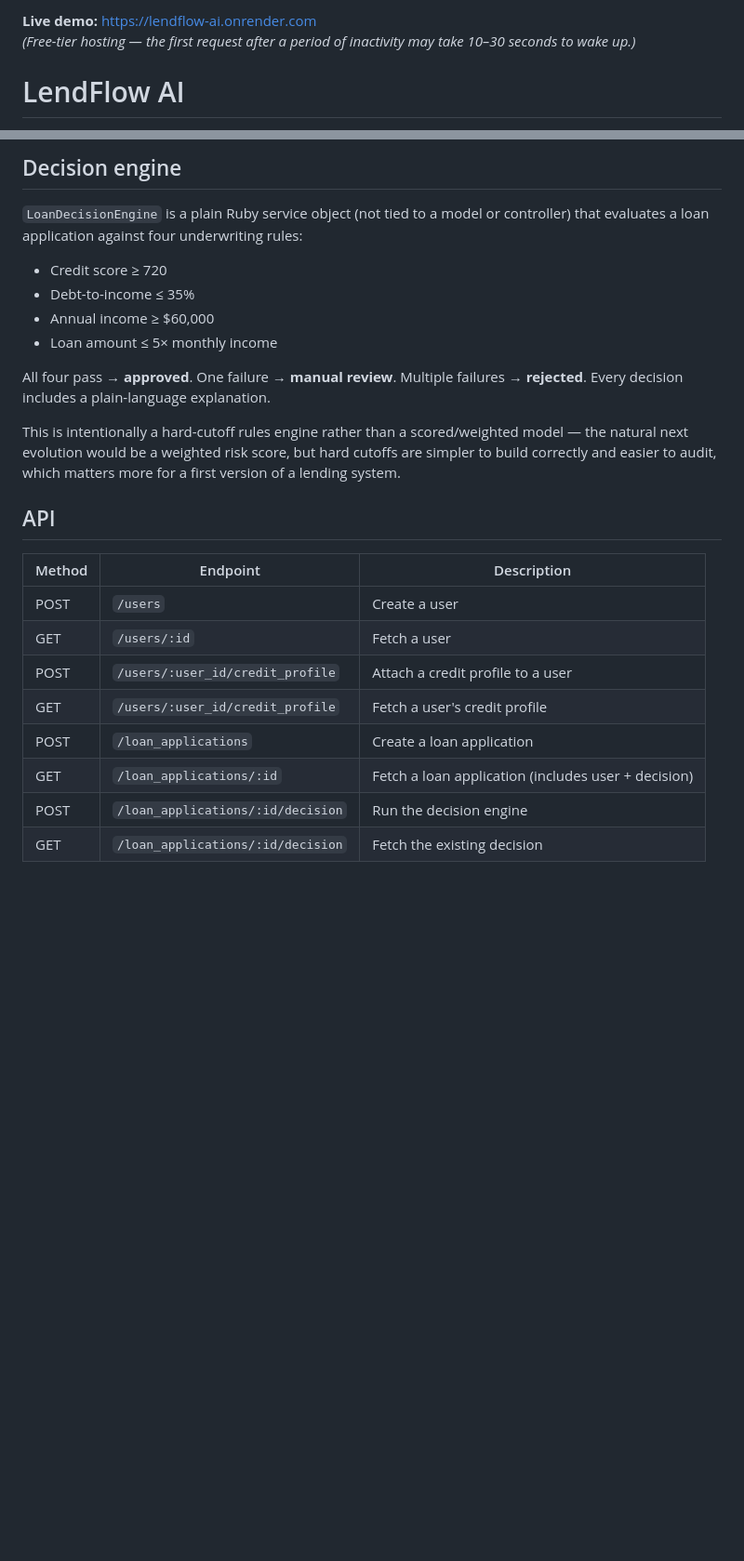
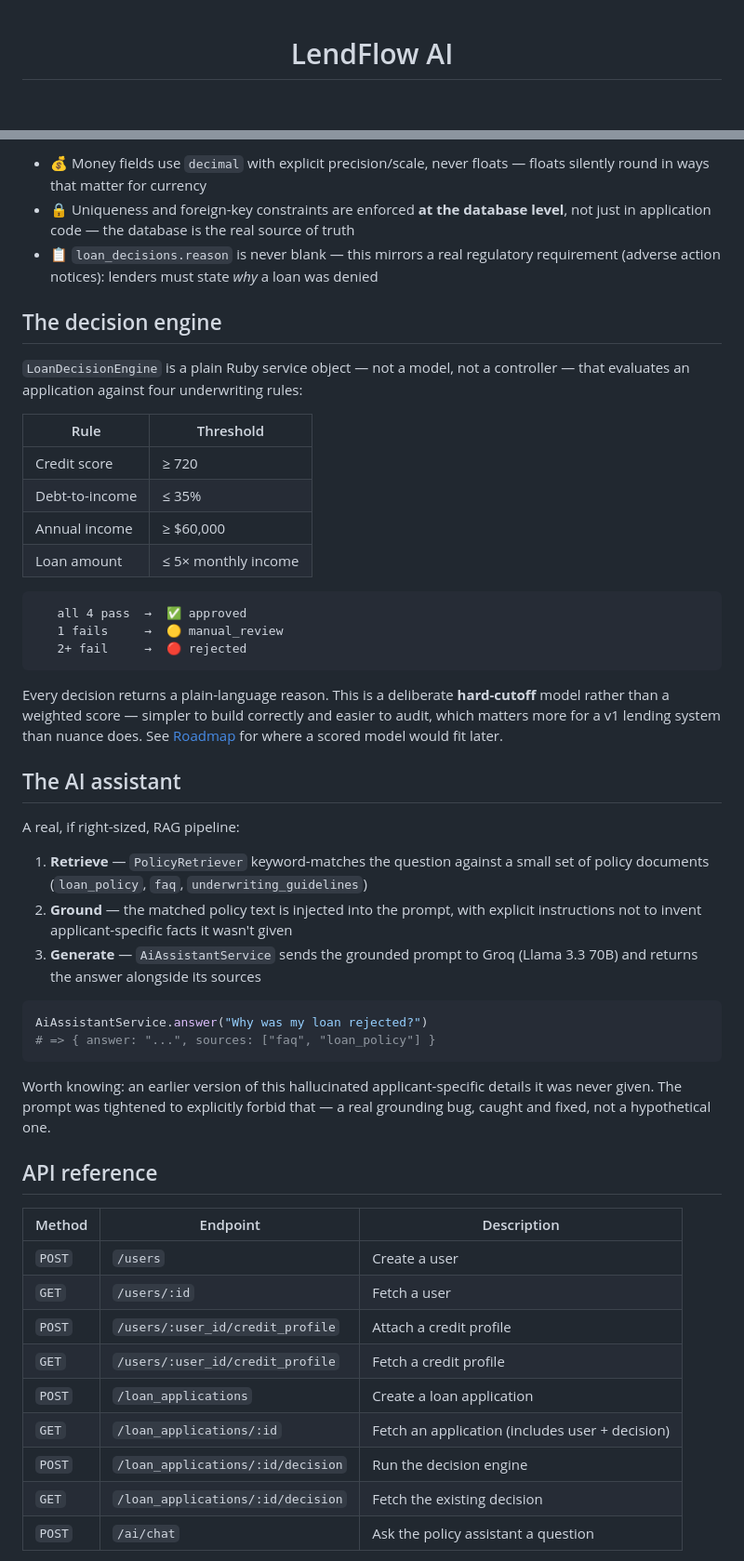
Before and after one commit to Pujitha-Reddy/lendflow-ai, a Markdown page: README.md, 2 parts joined by grey strips. Shown at 93% size. Drawn GitHub-style; blank space fills up the shorter version.

````diff
--- a/README.md
+++ b/README.md
@@ -1,5 +1,4 @@
-**Live demo:** https://lendflow-ai.onrender.com
-*(Free-tier hosting — the first request after a period of inactivity may take 10–30 seconds to wake up.)*
+<div align="center">
 
 # LendFlow AI
 
@@ -42,27 +96,53 @@ Key design choices:
 
-## Decision engine
+- 💰 Money fields use `decimal` with explicit precision/scale, never floats — floats silently round in ways that matter for currency
+- 🔒 Uniqueness and foreign-key constraints are enforced **at the database level**, not just in application code — the database is the real source of truth
+- 📋 `loan_decisions.reason` is never blank — this mirrors a real regulatory requirement (adverse action notices): lenders must state *why* a loan was denied
 
-`LoanDecisionEngine` is a plain Ruby service object (not tied to a model or controller) that evaluates a loan application against four underwriting rules:
+## The decision engine
 
-- Credit score ≥ 720
-- Debt-to-income ≤ 35%
-- Annual income ≥ $60,000
-- Loan amount ≤ 5× monthly income
+`LoanDecisionEngine` is a plain Ruby service object — not a model, not a controller — that evaluates an application against four underwriting rules:
 
-All four pass → **approved**. One failure → **manual review**. Multiple failures → **rejected**. Every decision includes a plain-language explanation.
+| Rule | Threshold |
+|---|---|
+| Credit score | ≥ 720 |
+| Debt-to-income | ≤ 35% |
+| Annual income | ≥ $60,000 |
+| Loan amount | ≤ 5× monthly income |
 
-This is intentionally a hard-cutoff rules engine rather than a scored/weighted model — the natural next evolution would be a weighted risk score, but hard cutoffs are simpler to build correctly and easier to audit, which matters more for a first version of a lending system.
+```
+   all 4 pass  →  ✅ approved
+   1 fails     →  🟡 manual_review
+   2+ fail     →  🔴 rejected
+```
 
-## API
+Every decision returns a plain-language reason. This is a deliberate **hard-cutoff** model rather than a weighted score — simpler to build correctly and easier to audit, which matters more for a v1 lending system than nuance does. See [Roadmap](#roadmap) for where a scored model would fit later.
+
+## The AI assistant
+
+A real, if right-sized, RAG pipeline:
+
+1. **Retrieve** — `PolicyRetriever` keyword-matches the question against a small set of policy documents (`loan_policy`, `faq`, `underwriting_guidelines`)
+2. **Ground** — the matched policy text is injected into the prompt, with explicit instructions not to invent applicant-specific facts it wasn't given
+3. **Generate** — `AiAssistantService` sends the grounded prompt to Groq (Llama 3.3 70B) and returns the answer alongside its sources
+
+```ruby
+AiAssistantService.answer("Why was my loan rejected?")
+# => { answer: "...", sources: ["faq", "loan_policy"] }
+```
+
+Worth knowing: an earlier version of this hallucinated applicant-specific details it was never given. The prompt was tightened to explicitly forbid that — a real grounding bug, caught and fixed, not a hypothetical one.
+
+## API reference
 
 | Method | Endpoint | Description |
 |---|---|---|
-| POST | `/users` | Create a user |
-| GET | `/users/:id` | Fetch a user |
-| POST | `/users/:user_id/credit_profile` | Attach a credit profile to a user |
-| GET | `/users/:user_id/credit_profile` | Fetch a user's credit profile |
-| POST | `/loan_applications` | Create a loan application |
-| GET | `/loan_applications/:id` | Fetch a loan application (includes user + decision) |
-| POST | `/loan_applications/:id/decision` | Run the decision engine |
-| GET | `/loan_applications/:id/decision` | Fetch the existing decision |
+| `POST` | `/users` | Create a user |
+| `GET` | `/users/:id` | Fetch a user |
+| `POST` | `/users/:user_id/credit_profile` | Attach a credit profile |
+| `GET` | `/users/:user_id/credit_profile` | Fetch a credit profile |
+| `POST` | `/loan_applications` | Create a loan application |
+| `GET` | `/loan_applications/:id` | Fetch an application (includes user + decision) |
+| `POST` | `/loan_applications/:id/decision` | Run the decision engine |
+| `GET` | `/loan_applications/:id/decision` | Fetch the existing decision |
+| `POST` | `/ai/chat` | Ask the policy assistant a question |
 
````
Also changed, not shown: other parts of README.md (+135 -31 lines).
